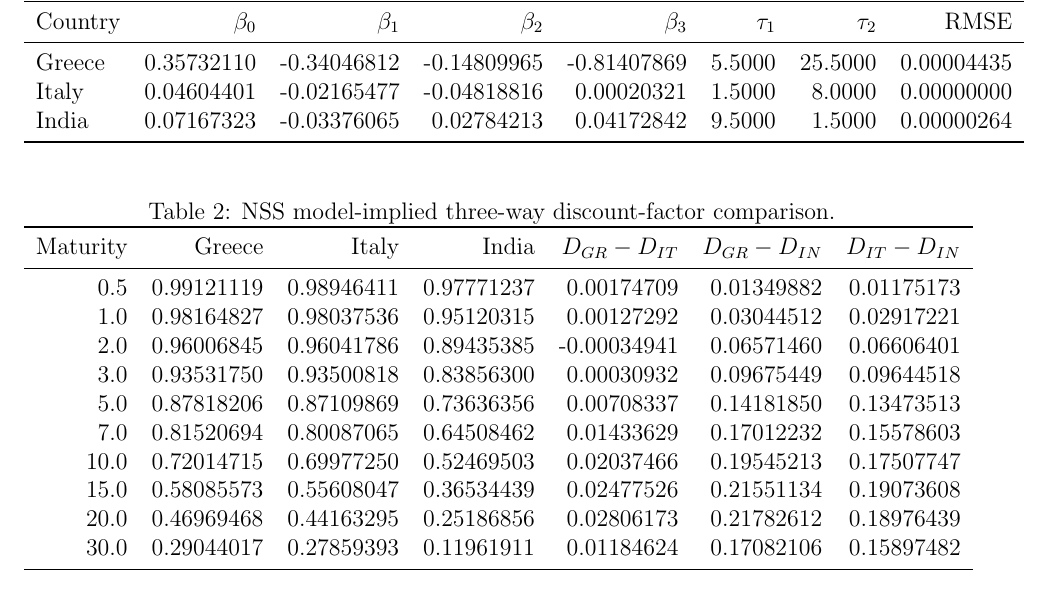
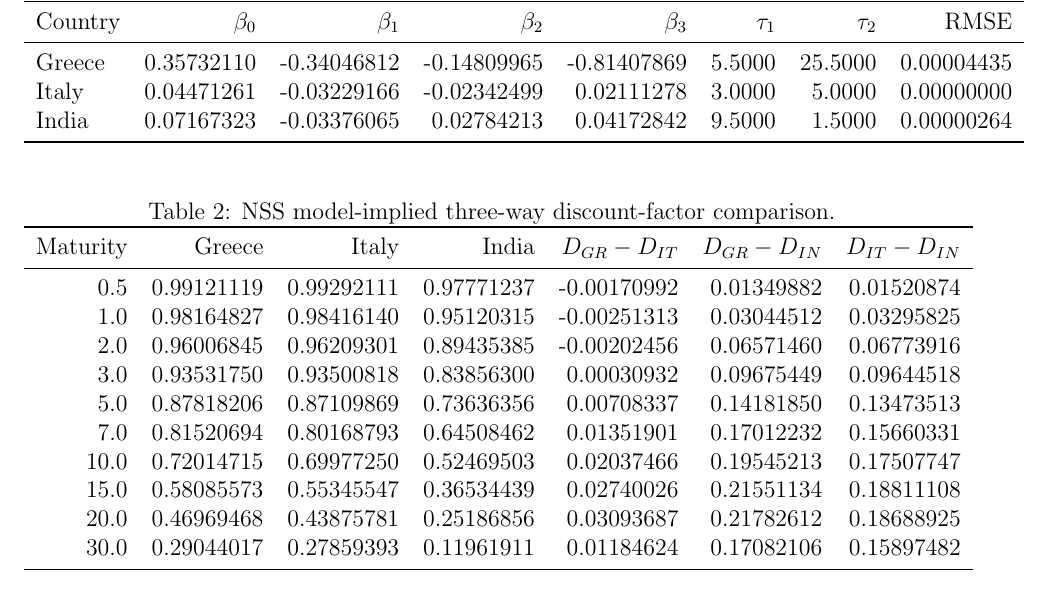
Before and after one commit to TheRealoliGARCH/Project, a LaTeX paper (paper/nss_discount_curves.tex, which reads paper/generated_empirical_results.tex): part of page 2 of 4, cut so that both start at the same text. Compiled offline with pdfLaTeX.

Commit message:
Updated the repository.

```diff
--- a/paper/generated_empirical_results.tex
+++ b/paper/generated_empirical_results.tex
@@ -9,7 +9,7 @@ This section is generated automatically by the repository workflow from the empi
 Country & $\beta_0$ & $\beta_1$ & $\beta_2$ & $\beta_3$ & $\tau_1$ & $\tau_2$ & RMSE\\
 \midrule
 Greece & 0.35732110 & -0.34046812 & -0.14809965 & -0.81407869 & 5.5000 & 25.5000 & 0.00004435\\
-Italy & 0.04604401 & -0.02165477 & -0.04818816 & 0.00020321 & 1.5000 & 8.0000 & 0.00000000\\
+Italy & 0.04471261 & -0.03229166 & -0.02342499 & 0.02111278 & 3.0000 & 5.0000 & 0.00000000\\
 India & 0.07167323 & -0.03376065 & 0.02784213 & 0.04172842 & 9.5000 & 1.5000 & 0.00000264\\
 \bottomrule
 \end{tabular}
@@ -22,15 +22,15 @@ India & 0.07167323 & -0.03376065 & 0.02784213 & 0.04172842 & 9.5000 & 1.5000 & 0
 \toprule
 Maturity & Greece & Italy & India & $D_{GR}-D_{IT}$ & $D_{GR}-D_{IN}$ & $D_{IT}-D_{IN}$\\
 \midrule
-0.5 & 0.99121119 & 0.98946411 & 0.97771237 & 0.00174709 & 0.01349882 & 0.01175173\\
-1.0 & 0.98164827 & 0.98037536 & 0.95120315 & 0.00127292 & 0.03044512 & 0.02917221\\
-2.0 & 0.96006845 & 0.96041786 & 0.89435385 & -0.00034941 & 0.06571460 & 0.06606401\\
+0.5 & 0.99121119 & 0.99292111 & 0.97771237 & -0.00170992 & 0.01349882 & 0.01520874\\
+1.0 & 0.98164827 & 0.98416140 & 0.95120315 & -0.00251313 & 0.03044512 & 0.03295825\\
+2.0 & 0.96006845 & 0.96209301 & 0.89435385 & -0.00202456 & 0.06571460 & 0.06773916\\
 3.0 & 0.93531750 & 0.93500818 & 0.83856300 & 0.00030932 & 0.09675449 & 0.09644518\\
 5.0 & 0.87818206 & 0.87109869 & 0.73636356 & 0.00708337 & 0.14181850 & 0.13473513\\
-7.0 & 0.81520694 & 0.80087065 & 0.64508462 & 0.01433629 & 0.17012232 & 0.15578603\\
+7.0 & 0.81520694 & 0.80168793 & 0.64508462 & 0.01351901 & 0.17012232 & 0.15660331\\
 10.0 & 0.72014715 & 0.69977250 & 0.52469503 & 0.02037466 & 0.19545213 & 0.17507747\\
-15.0 & 0.58085573 & 0.55608047 & 0.36534439 & 0.02477526 & 0.21551134 & 0.19073608\\
-20.0 & 0.46969468 & 0.44163295 & 0.25186856 & 0.02806173 & 0.21782612 & 0.18976439\\
+15.0 & 0.58085573 & 0.55345547 & 0.36534439 & 0.02740026 & 0.21551134 & 0.18811108\\
+20.0 & 0.46969468 & 0.43875781 & 0.25186856 & 0.03093687 & 0.21782612 & 0.18688925\\
 30.0 & 0.29044017 & 0.27859393 & 0.11961911 & 0.01184624 & 0.17082106 & 0.15897482\\
 \bottomrule
 \end{tabular}
```
Also changed, not shown: results/TRANSFORMATION_ASSUMPTION.txt (added, +1 -0 lines), results/discount_factors_2025-06.csv (added, +11 -0 lines), results/nss_parameters_2025-06.csv (added, +4 -0 lines), paper/nss_discount_curves.pdf, results/greece_italy_india_discount_factors_2025-06.png (added), 4 other files.
